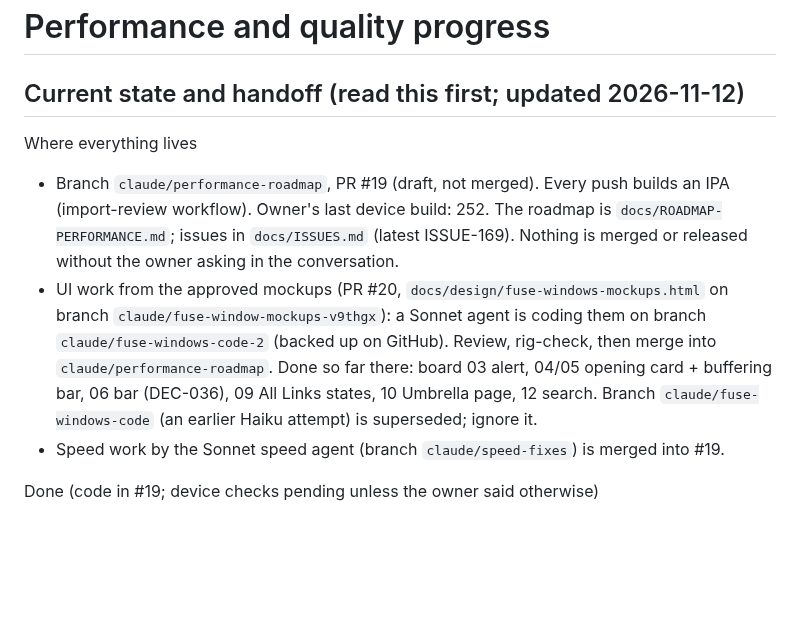
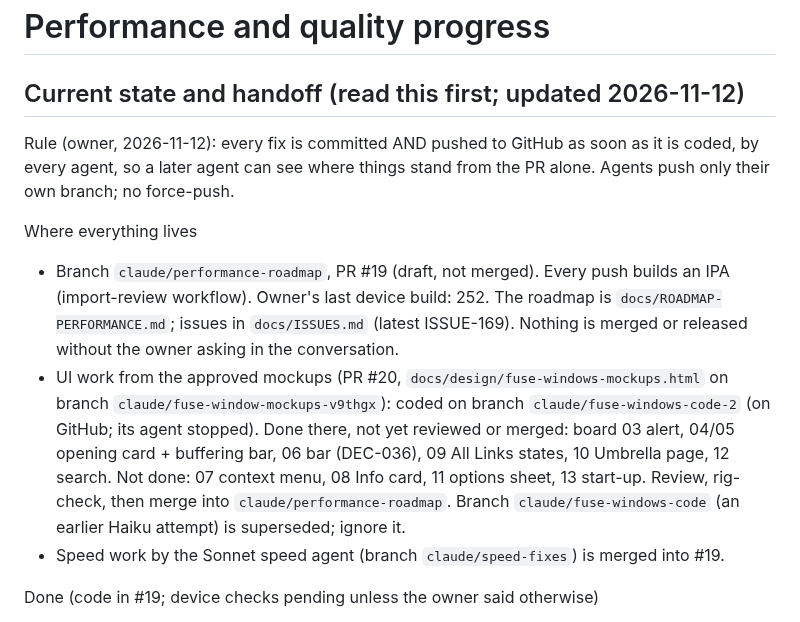
Before and after one commit to onlykappa/Kodi-Ios, a Markdown page: docs/PERFORMANCE-PROGRESS.md, the part around the change. Rendered like a GitHub page; blank space fills up the shorter version.

Commit message:
Progress: push-after-every-fix rule; mockup branch status [skip ci]
Co-Authored-By: Claude Opus 5.5 <noreply@anthropic.com>
Claude-Session: https://claude.ai/code/session_018fd2YYLpBSJWiAokwPBzzz

```diff
--- a/docs/PERFORMANCE-PROGRESS.md
+++ b/docs/PERFORMANCE-PROGRESS.md
@@ -1,15 +1,19 @@
 # Performance and quality progress
 
 ## Current state and handoff (read this first; updated 2026-11-12)
+
+Rule (owner, 2026-11-12): every fix is committed AND pushed to GitHub as soon as it is coded, by every agent, so a
+later agent can see where things stand from the PR alone. Agents push only their own branch; no force-push.
 
 Where everything lives
 - Branch `claude/performance-roadmap`, PR #19 (draft, not merged). Every push builds an IPA (import-review workflow).
   Owner's last device build: 252. The roadmap is `docs/ROADMAP-PERFORMANCE.md`; issues in `docs/ISSUES.md`
   (latest ISSUE-169). Nothing is merged or released without the owner asking in the conversation.
 - UI work from the approved mockups (PR #20, `docs/design/fuse-windows-mockups.html` on branch
-  `claude/fuse-window-mockups-v9thgx`): a Sonnet agent is coding them on branch `claude/fuse-windows-code-2`
-  (backed up on GitHub). Review, rig-check, then merge into `claude/performance-roadmap`. Done so far there: board 03
-  alert, 04/05 opening card + buffering bar, 06 bar (DEC-036), 09 All Links states, 10 Umbrella page, 12 search.
+  `claude/fuse-window-mockups-v9thgx`): coded on branch `claude/fuse-windows-code-2` (on GitHub; its agent stopped).
+  Done there, not yet reviewed or merged: board 03 alert, 04/05 opening card + buffering bar, 06 bar (DEC-036),
+  09 All Links states, 10 Umbrella page, 12 search. Not done: 07 context menu, 08 Info card, 11 options sheet,
+  13 start-up. Review, rig-check, then merge into `claude/performance-roadmap`.
   Branch `claude/fuse-windows-code` (an earlier Haiku attempt) is superseded; ignore it.
 - Speed work by the Sonnet speed agent (branch `claude/speed-fixes`) is merged into #19.
 
```
